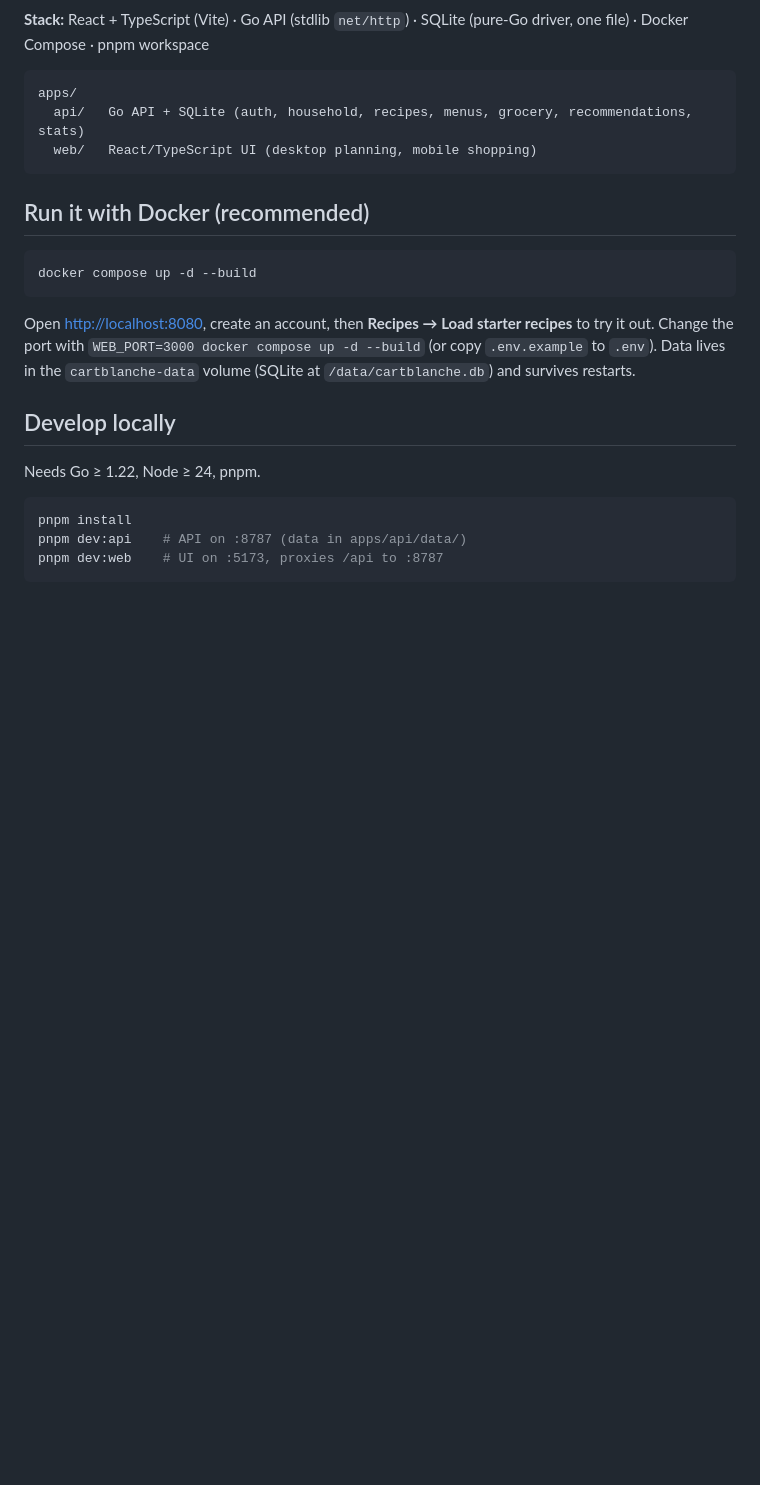
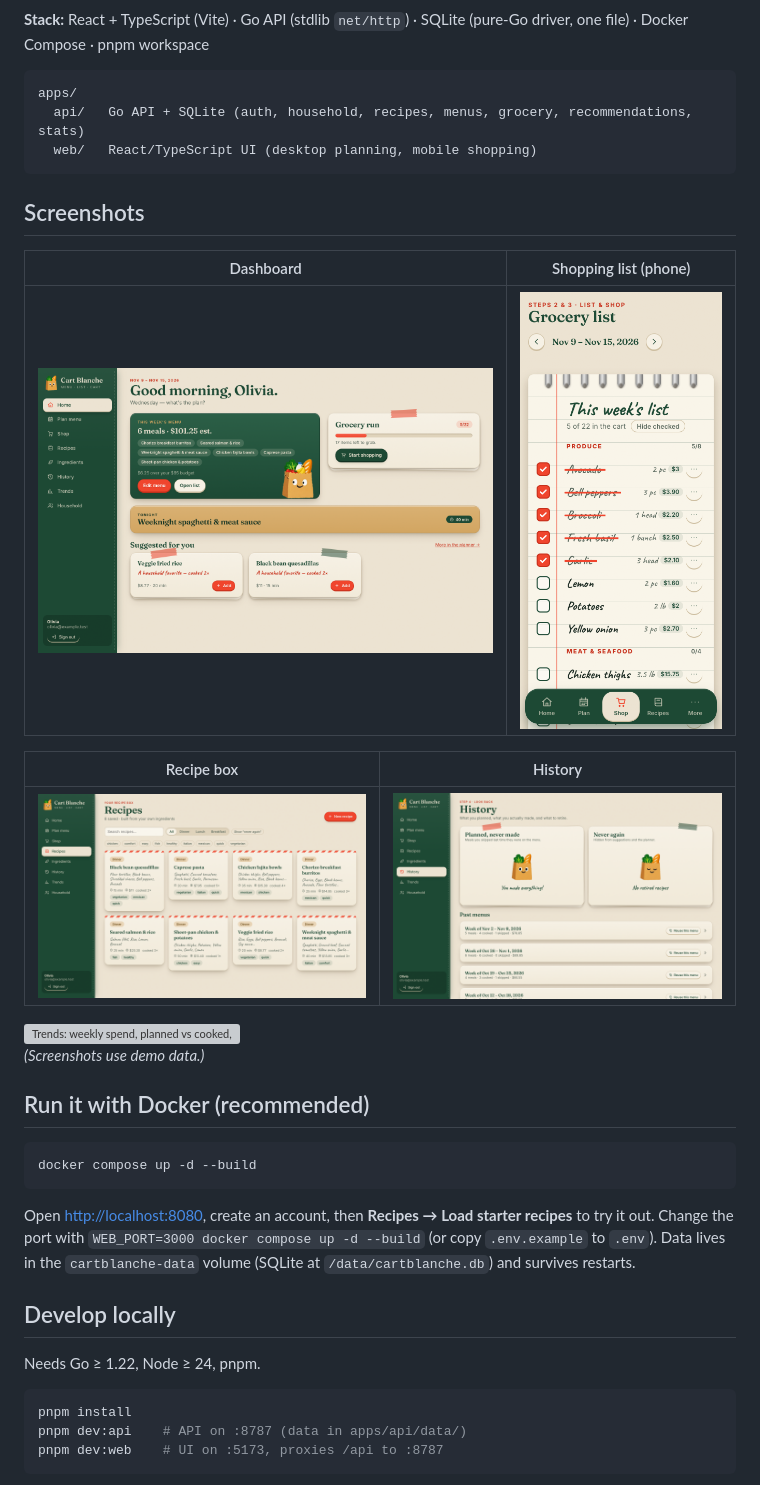
Before and after one commit to pat-eason/cart-blanche, a Markdown page: README.md, the part around one of its changes. Rendered like a GitHub page; pictures changed too: docs/screenshots/dashboard.png (added), docs/screenshots/history.png (added), docs/screenshots/recipes.png (added); blank space fills up the shorter version; grey boxes are pictures that could not be loaded.

````diff
--- a/README.md
+++ b/README.md
@@ -10,6 +14,20 @@ apps/
   api/   Go API + SQLite (auth, household, recipes, menus, grocery, recommendations, stats)
   web/   React/TypeScript UI (desktop planning, mobile shopping)
 ```
+
+## Screenshots
+
+| Dashboard | Shopping list (phone) |
+|---|---|
+| <img src="docs/screenshots/dashboard.png" alt="Dashboard" width="560"> | <img src="docs/screenshots/shop-mobile.png" alt="Notepad-style grocery list on a phone" width="240"> |
+
+| Recipe box | History |
+|---|---|
+| <img src="docs/screenshots/recipes.png" alt="Recipe box" width="420"> | <img src="docs/screenshots/history.png" alt="History of past menus" width="420"> |
+
+<img src="docs/screenshots/trends.png" alt="Trends: weekly spend, planned vs cooked, grocery makeup" width="900">
+
+*(Screenshots use demo data.)*
 
 ## Run it with Docker (recommended)
 
````
Also changed, not shown: other parts of README.md (+4 -0 lines), docs/screenshots/plan.png (added), 4 other files.
